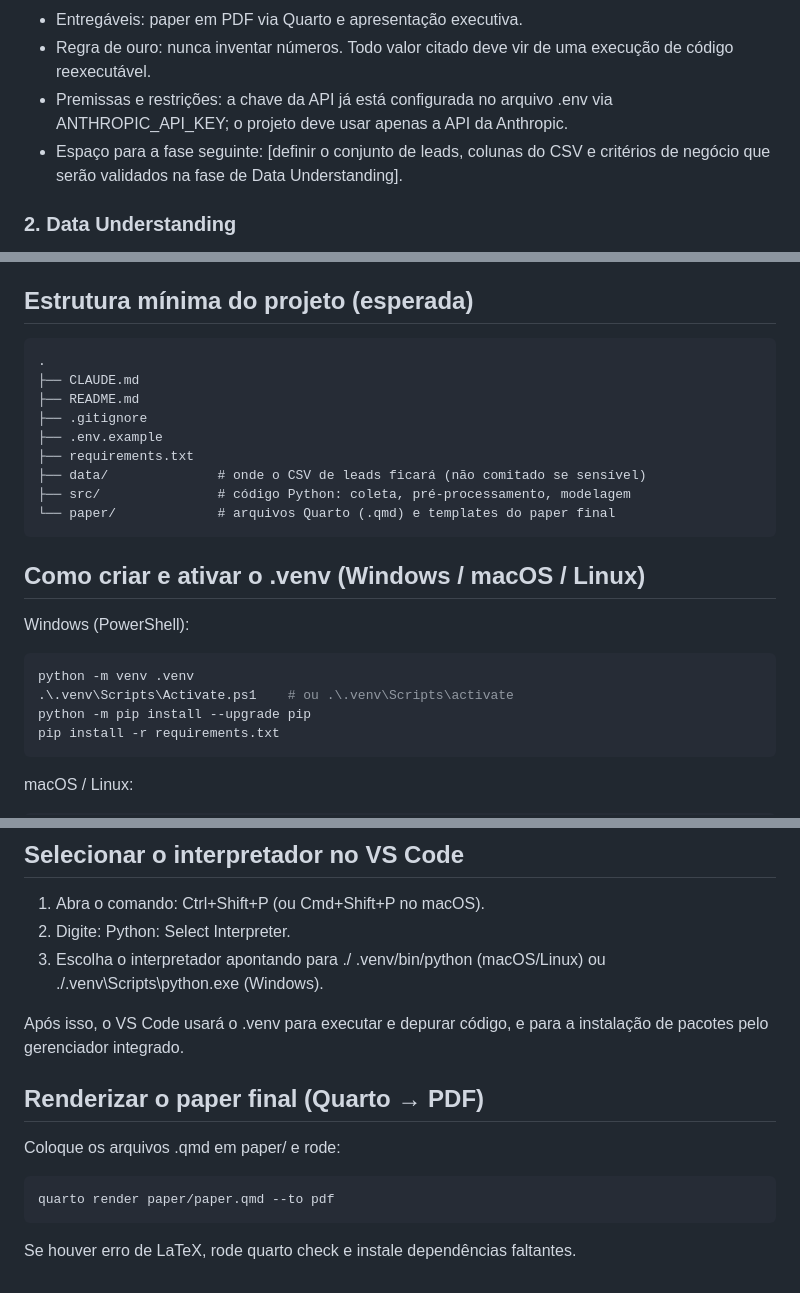
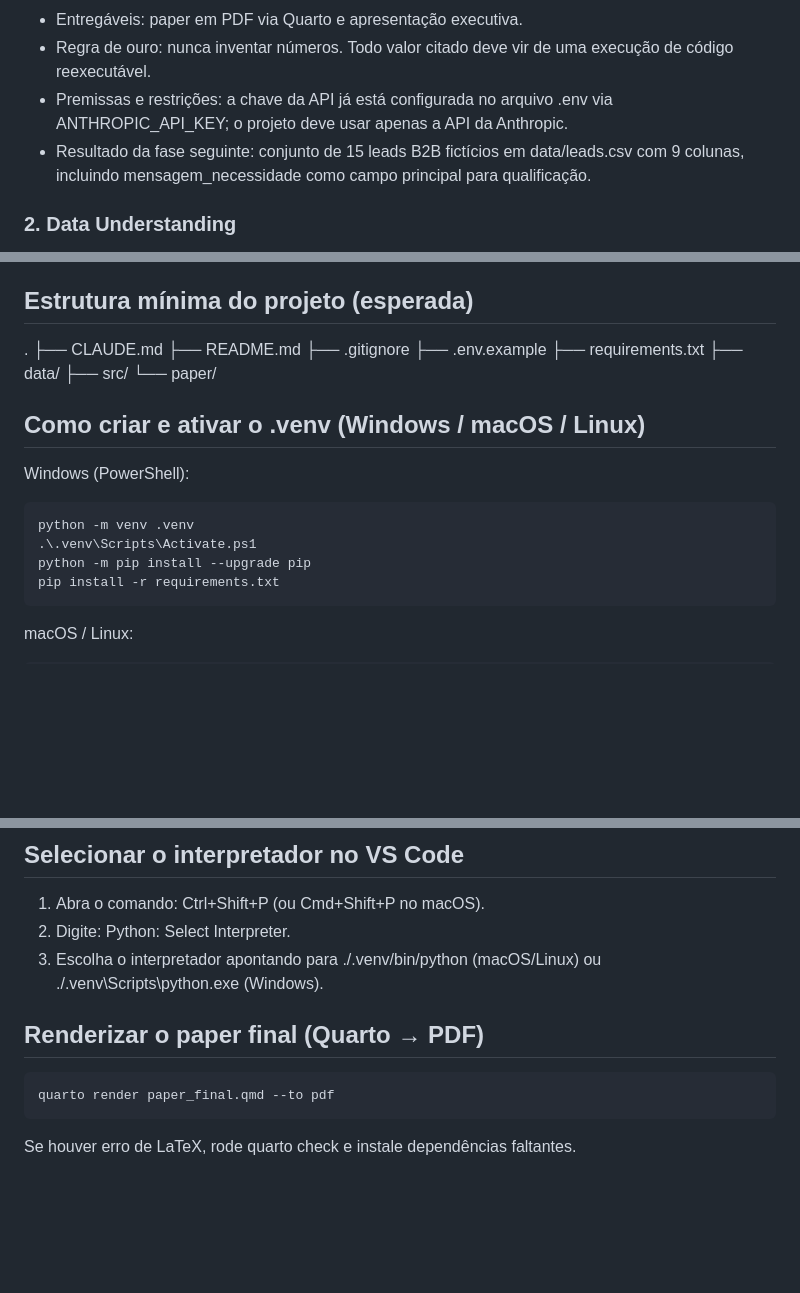
Before and after one commit to ykerlabs-n8n-proxy/Projeto-MBA, a Markdown page: CLAUDE.md, 3 parts joined by grey strips. Rendered like a GitHub page; blank space fills up the shorter version.

````diff
--- a/CLAUDE.md
+++ b/CLAUDE.md
@@ -16,7 +16,7 @@ Briefing do projeto — entregue como PDF via Quarto e apresentação executiva.
 - Entregáveis: paper em PDF via Quarto e apresentação executiva.
 - Regra de ouro: nunca inventar números. Todo valor citado deve vir de uma execução de código reexecutável.
 - Premissas e restrições: a chave da API já está configurada no arquivo .env via ANTHROPIC_API_KEY; o projeto deve usar apenas a API da Anthropic.
-- Espaço para a fase seguinte: [definir o conjunto de leads, colunas do CSV e critérios de negócio que serão validados na fase de Data Understanding].
+- Resultado da fase seguinte: conjunto de 15 leads B2B fictícios em data/leads.csv com 9 colunas, incluindo mensagem_necessidade como campo principal para qualificação.
 
 ### 2. Data Understanding
 
@@ -84,18 +84,15 @@ Briefing do projeto — entregue como PDF via Quarto e apresentação executiva.
 - Nenhum número deve ser inventado; todo valor citado deve ser gerado por execução de código.
 
 ## Estrutura mínima do projeto (esperada)
-
-```
 .
 ├── CLAUDE.md
 ├── README.md
 ├── .gitignore
 ├── .env.example
 ├── requirements.txt
-├── data/              # onde o CSV de leads ficará (não comitado se sensível)
-├── src/               # código Python: coleta, pré-processamento, modelagem
-└── paper/             # arquivos Quarto (.qmd) e templates do paper final
-```
+├── data/
+├── src/
+└── paper/
 
 ## Como criar e ativar o .venv (Windows / macOS / Linux)
 
@@ -103,7 +100,7 @@ Windows (PowerShell):
 
 ```powershell
 python -m venv .venv
-.\.venv\Scripts\Activate.ps1    # ou .\.venv\Scripts\activate
+.\.venv\Scripts\Activate.ps1
 python -m pip install --upgrade pip
 pip install -r requirements.txt
 ```
@@ -121,17 +118,12 @@ pip install -r requirements.txt
 
 1. Abra o comando: Ctrl+Shift+P (ou Cmd+Shift+P no macOS).
 2. Digite: Python: Select Interpreter.
-3. Escolha o interpretador apontando para ./ .venv/bin/python (macOS/Linux)
-   ou ./.venv\Scripts\python.exe (Windows).
-
-Após isso, o VS Code usará o .venv para executar e depurar código, e para a instalação de pacotes pelo gerenciador integrado.
+3. Escolha o interpretador apontando para ./.venv/bin/python (macOS/Linux) ou ./.venv\Scripts\python.exe (Windows).
 
 ## Renderizar o paper final (Quarto → PDF)
 
-Coloque os arquivos .qmd em paper/ e rode:
-
 ```bash
-quarto render paper/paper.qmd --to pdf
+quarto render paper_final.qmd --to pdf
 ```
 
 Se houver erro de LaTeX, rode quarto check e instale dependências faltantes.
````
Also changed, not shown: other parts of CLAUDE.md (+10 -10 lines).
